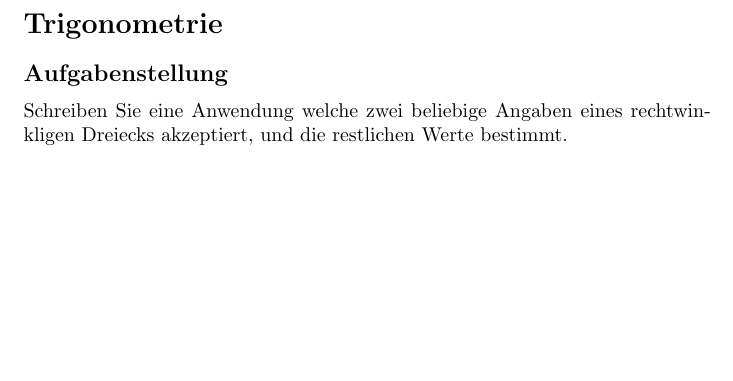
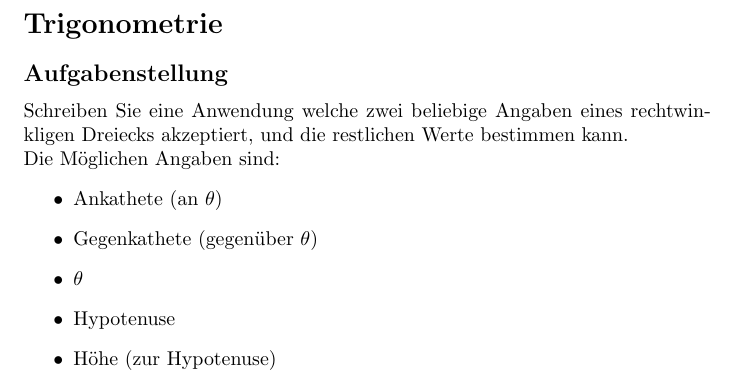
Before and after one commit to bmit-maj/Triangle, a LaTeX document (Task.tex): part of the page, cut so that both start at the same text, the shorter picture padded with empty space. Compiled offline with pdfLaTeX.

Commit message:
modify text

```diff
--- a/Task.tex
+++ b/Task.tex
@@ -5,7 +5,15 @@
 %%	 \maketitle
 	 \begin{section}{Trigonometrie}
 	 	\begin{subsection}{Aufgabenstellung}
-	 		Schreiben Sie eine Anwendung welche zwei beliebige Angaben eines rechtwinkligen Dreiecks akzeptiert, und die restlichen Werte bestimmt.\\
+	 		Schreiben Sie eine Anwendung welche zwei beliebige Angaben eines rechtwinkligen Dreiecks akzeptiert, und die restlichen Werte bestimmen kann.\\
+	 		Die Möglichen Angaben sind:
+	 		\begin{itemize}
+	 			\item Ankathete (an $\theta$)
+	 			\item Gegenkathete (gegenüber $\theta$)
+	 			\item $\theta$
+	 			\item Hypotenuse
+	 			\item Höhe (zur Hypotenuse)
+	 		\end{itemize}
 	 	\end{subsection}
 	 \end{section}
 \end{document}
```
